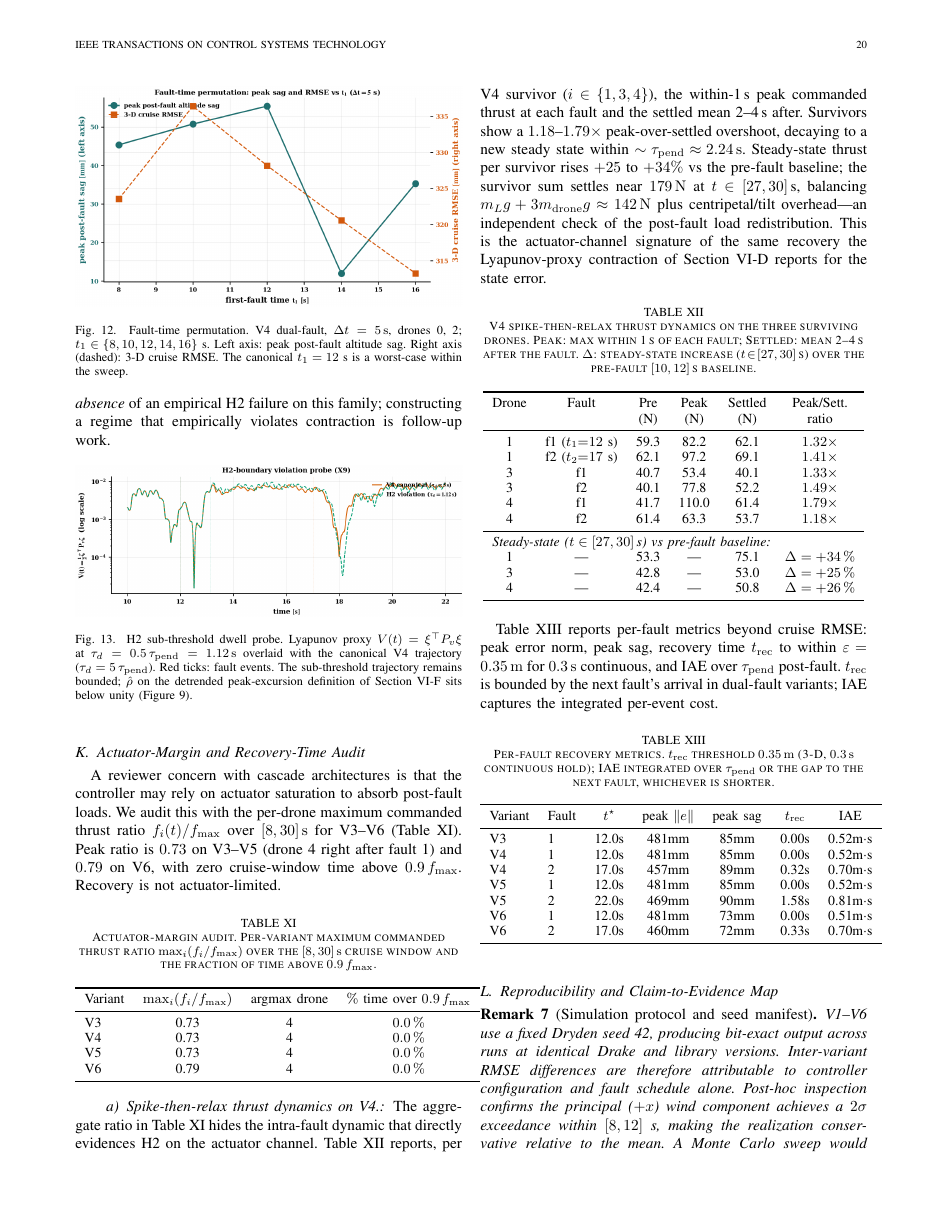
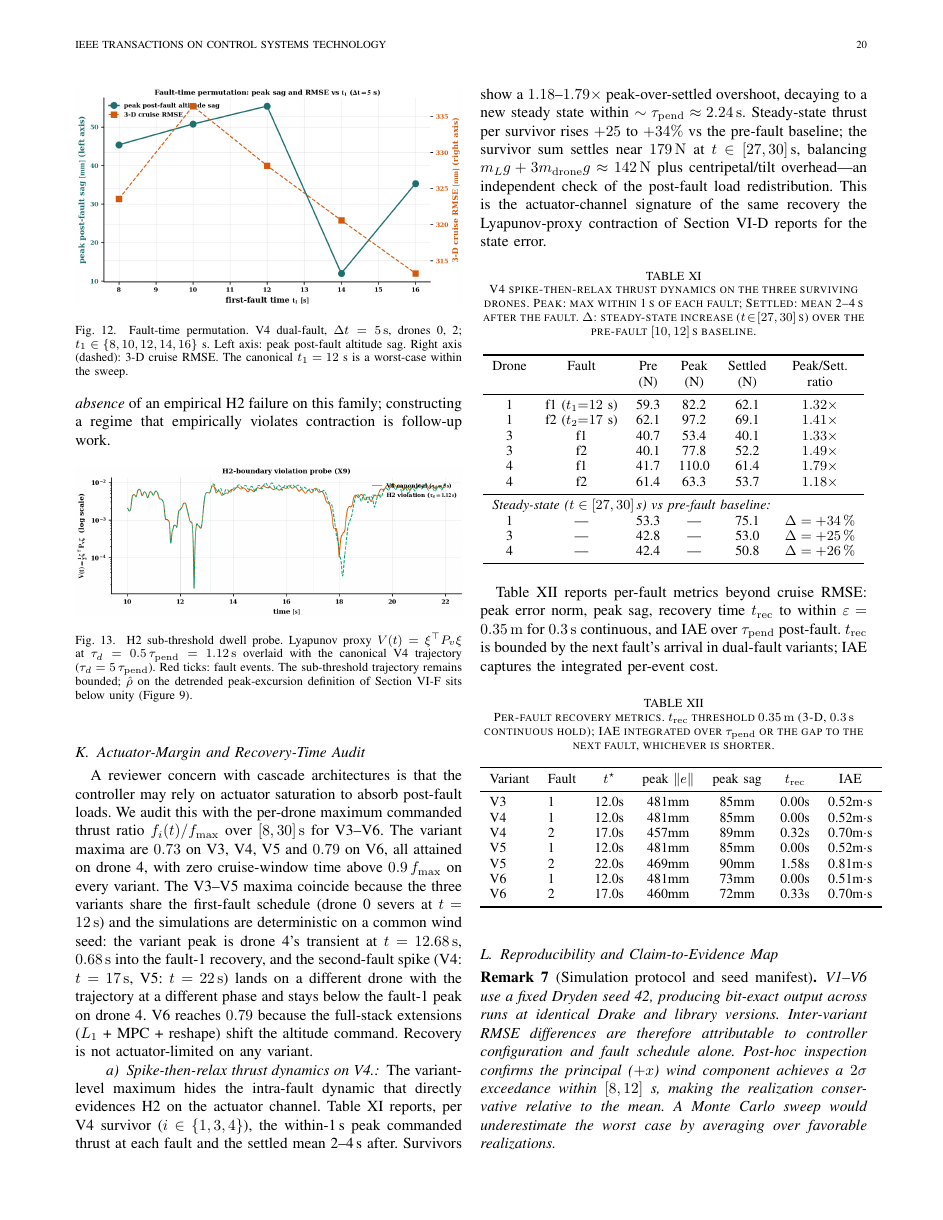
Before and after one commit to Hadi-Hajieghrary/Tether_Grace, a LaTeX paper (IEEE_T-CST_camera_ready/Main.tex, which reads IEEE_T-CST_camera_ready/Sections/Section_VI_Simulation_Campaign_and_Results.tex): page 20 of 23. Compiled offline with pdfLaTeX; a missing font is replaced by an installed copy or a similar font; a LaTeX package or settings file that is missing is left out.

Commit message:
Update actuator-margin and recovery-time audit; refine discussion on thrust dynamics and architectural commitments

```diff
--- a/IEEE_T-CST_camera_ready/Sections/Section_VI_Simulation_Campaign_and_Results.tex
+++ b/IEEE_T-CST_camera_ready/Sections/Section_VI_Simulation_Campaign_and_Results.tex
@@ -366,27 +366,9 @@ V4 fixes $t_1=12$~s. We ask whether the recovery envelope depends on \emph{where
 \subsection{Actuator-Margin and Recovery-Time Audit}
 \label{sec:VI-actuator-recovery}
 
-A reviewer concern with cascade architectures is that the controller may rely on actuator saturation to absorb post-fault loads. We audit this with the per-drone maximum commanded thrust ratio $f_i(t)/f_{\max}$ over $[8,30]\,\si{\second}$ for V3--V6 (\cref{tab:actuator-margin}). Peak ratio is $0.73$ on V3--V5 (drone~4 right after fault~1) and $0.79$ on V6, with zero cruise-window time above $0.9\,f_{\max}$. Recovery is not actuator-limited.
+A reviewer concern with cascade architectures is that the controller may rely on actuator saturation to absorb post-fault loads. We audit this with the per-drone maximum commanded thrust ratio $f_i(t)/f_{\max}$ over $[8,30]\,\si{\second}$ for V3--V6. The variant maxima are $0.73$ on V3, V4, V5 and $0.79$ on V6, all attained on drone~4, with zero cruise-window time above $0.9\,f_{\max}$ on every variant. The V3--V5 maxima coincide because the three variants share the first-fault schedule (drone 0 severs at $t=\SI{12}{\second}$) and the simulations are deterministic on a common wind seed: the variant peak is drone 4's transient at $t=\SI{12.68}{\second}$, $\SI{0.68}{\second}$ into the fault-1 recovery, and the second-fault spike (V4: $t=\SI{17}{\second}$, V5: $t=\SI{22}{\second}$) lands on a different drone with the trajectory at a different phase and stays below the fault-1 peak on drone 4. V6 reaches $0.79$ because the full-stack extensions ($L_1$ + MPC + reshape) shift the altitude command. Recovery is not actuator-limited on any variant.
 
-\begin{table}[htbp]
-  \caption{Actuator-margin audit. Per-variant maximum commanded thrust ratio $\max_i (f_i/f_{\max})$ over the $[8,30]\,\si{\second}$ cruise window and the fraction of time above $0.9\,f_{\max}$.}
-  \label{tab:actuator-margin}
-  \centering
-  \small
-  \begin{tabular}{lccc}
-    \toprule
-    Variant & $\max_i (f_i / f_{\max})$ & argmax drone &
-      $\%$ time over $0.9\,f_{\max}$ \\
-    \midrule
-    V3 & 0.73 & 4 & $0.0\,\%$ \\
-    V4 & 0.73 & 4 & $0.0\,\%$ \\
-    V5 & 0.73 & 4 & $0.0\,\%$ \\
-    V6 & 0.79 & 4 & $0.0\,\%$ \\
-    \bottomrule
-  \end{tabular}
-\end{table}
-
-\paragraph{Spike-then-relax thrust dynamics on V4.} The aggregate ratio in \cref{tab:actuator-margin} hides the intra-fault dynamic that directly evidences H2 on the actuator channel. \Cref{tab:thrust-transient} reports, per V4 survivor ($i\in\{1,3,4\}$), the within-1\,s peak commanded thrust at each fault and the settled mean 2--4\,s after. Survivors show a $1.18$--$1.79\times$ peak-over-settled overshoot, decaying to a new steady state within $\sim \tau_{\mathrm{pend}}\approx\SI{2.24}{\second}$. Steady-state thrust per survivor rises $+25$ to $+34\%$ vs the pre-fault baseline; the survivor sum settles near $\SI{179}{\newton}$ at $t \in [27,30]$\,s, balancing $m_L g + 3 m_{\mathrm{drone}} g \approx \SI{142}{\newton}$ plus centripetal/tilt overhead---an independent check of the post-fault load redistribution. This is the actuator-channel signature of the same recovery the Lyapunov-proxy contraction of \cref{sec:VI-C} reports for the state error.
+\paragraph{Spike-then-relax thrust dynamics on V4.} The variant-level maximum hides the intra-fault dynamic that directly evidences H2 on the actuator channel. \Cref{tab:thrust-transient} reports, per V4 survivor ($i\in\{1,3,4\}$), the within-1\,s peak commanded thrust at each fault and the settled mean 2--4\,s after. Survivors show a $1.18$--$1.79\times$ peak-over-settled overshoot, decaying to a new steady state within $\sim \tau_{\mathrm{pend}}\approx\SI{2.24}{\second}$. Steady-state thrust per survivor rises $+25$ to $+34\%$ vs the pre-fault baseline; the survivor sum settles near $\SI{179}{\newton}$ at $t \in [27,30]$\,s, balancing $m_L g + 3 m_{\mathrm{drone}} g \approx \SI{142}{\newton}$ plus centripetal/tilt overhead---an independent check of the post-fault load redistribution. This is the actuator-channel signature of the same recovery the Lyapunov-proxy contraction of \cref{sec:VI-C} reports for the state error.
 
 \begin{table}[htbp]
   \caption{V4 spike-then-relax thrust dynamics on the three surviving drones. Peak: max within 1\,s of each fault; Settled: mean 2--4\,s after the fault. $\Delta$: steady-state increase ($t\!\in\![27,30]$\,s) over the pre-fault $[10,12]$\,s baseline.}
```
Also changed, not shown: IEEE_T-CST_ext/Sections/Section_VII_Discussion.tex (+1 -1 lines), IEEE_T-CST_ext/Sections/Section_VI_Simulation_Campaign_and_Results.tex (+3 -23 lines), IEEE_T-CST_camera_ready/Main.pdf, IEEE_T-CST_camera_ready/Sections/Section_VI_Simulation_Campaign_and_Results.tex (2 more changed lines).
